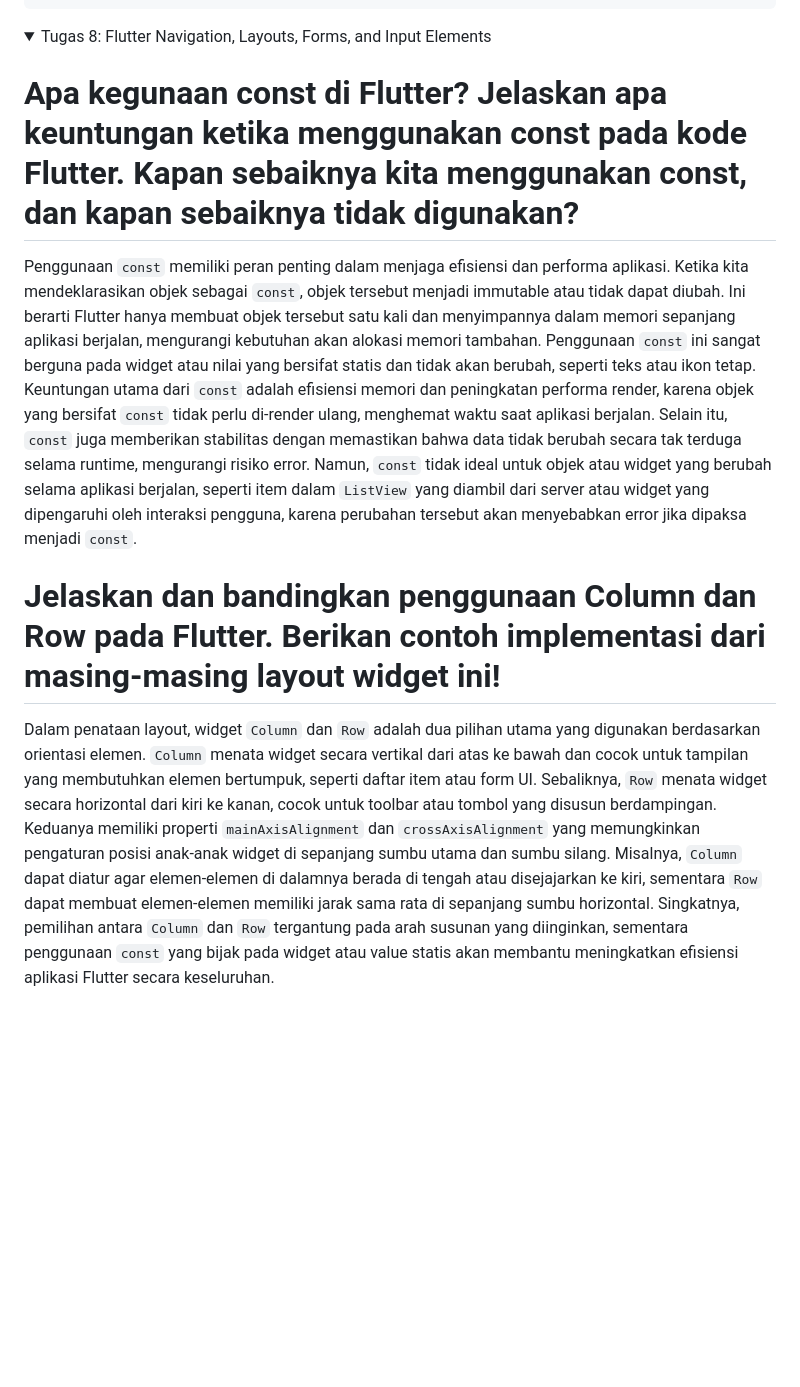
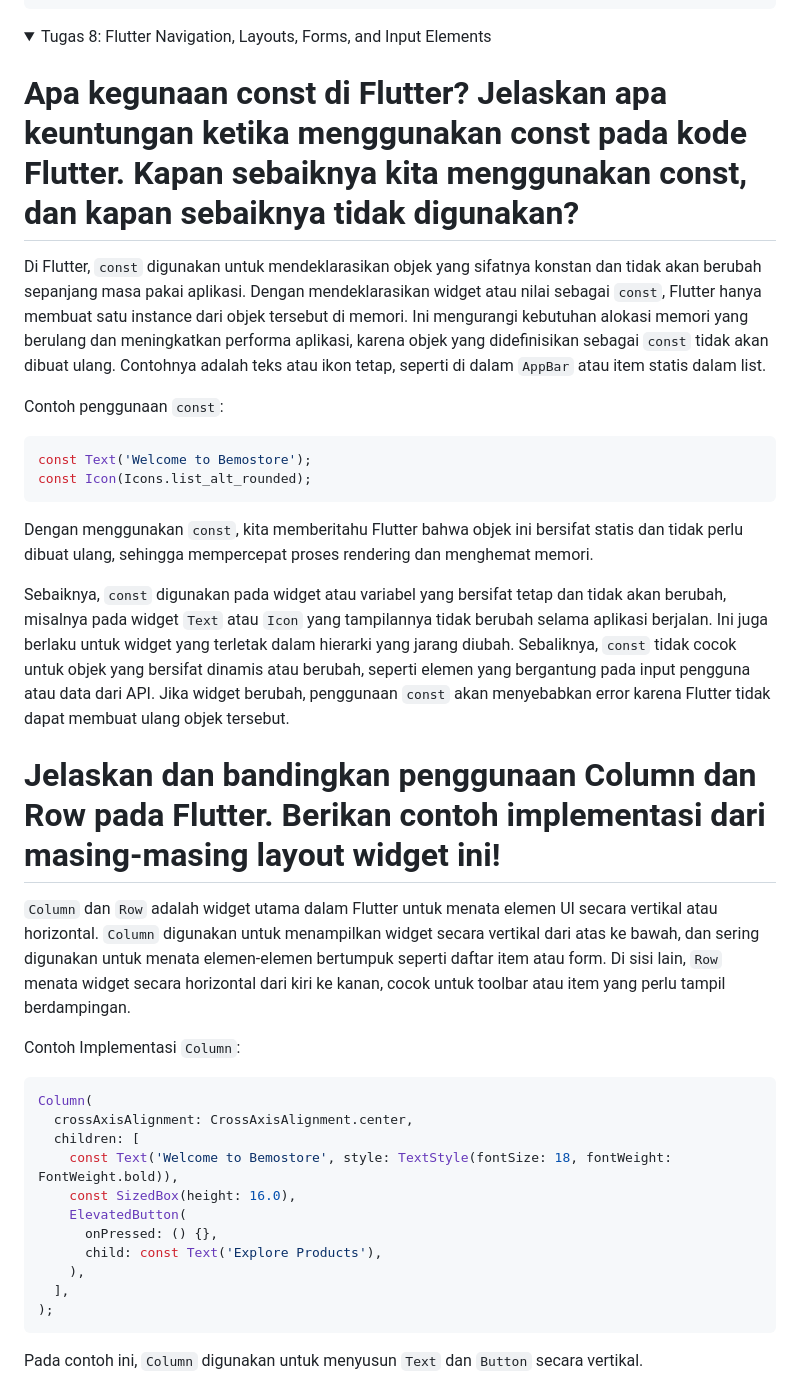
Before and after one commit to bemosumo/bemostore-mobile, a Markdown page: README.md, the part around the change printed below. GitHub-like rendering; folded sections open; blank space fills up the shorter version.

Commit message:
Update README.md tugas 8

````diff
--- a/README.md
+++ b/README.md
@@ -234,8 +234,35 @@ class ItemCard extends StatelessWidget {
 <details>
   <summary>Tugas 8: Flutter Navigation, Layouts, Forms, and Input Elements</summary>
 
-  # Apa kegunaan const di Flutter? Jelaskan apa keuntungan ketika menggunakan const pada kode Flutter. Kapan sebaiknya kita menggunakan const, dan kapan sebaiknya tidak digunakan?
-  Penggunaan `const` memiliki peran penting dalam menjaga efisiensi dan performa aplikasi. Ketika kita mendeklarasikan objek sebagai `const`, objek tersebut menjadi immutable atau tidak dapat diubah. Ini berarti Flutter hanya membuat objek tersebut satu kali dan menyimpannya dalam memori sepanjang aplikasi berjalan, mengurangi kebutuhan akan alokasi memori tambahan. Penggunaan `const` ini sangat berguna pada widget atau nilai yang bersifat statis dan tidak akan berubah, seperti teks atau ikon tetap. Keuntungan utama dari `const` adalah efisiensi memori dan peningkatan performa render, karena objek yang bersifat `const` tidak perlu di-render ulang, menghemat waktu saat aplikasi berjalan. Selain itu, `const` juga memberikan stabilitas dengan memastikan bahwa data tidak berubah secara tak terduga selama runtime, mengurangi risiko error. Namun, `const` tidak ideal untuk objek atau widget yang berubah selama aplikasi berjalan, seperti item dalam `ListView` yang diambil dari server atau widget yang dipengaruhi oleh interaksi pengguna, karena perubahan tersebut akan menyebabkan error jika dipaksa menjadi `const`.
+#  Apa kegunaan const di Flutter? Jelaskan apa keuntungan ketika menggunakan const pada kode Flutter. Kapan sebaiknya kita menggunakan const, dan kapan sebaiknya tidak digunakan?
+Di Flutter, `const` digunakan untuk mendeklarasikan objek yang sifatnya konstan dan tidak akan berubah sepanjang masa pakai aplikasi. Dengan mendeklarasikan widget atau nilai sebagai `const`, Flutter hanya membuat satu instance dari objek tersebut di memori. Ini mengurangi kebutuhan alokasi memori yang berulang dan meningkatkan performa aplikasi, karena objek yang didefinisikan sebagai `const` tidak akan dibuat ulang. Contohnya adalah teks atau ikon tetap, seperti di dalam `AppBar` atau item statis dalam list.
 
-# Jelaskan dan bandingkan penggunaan Column dan Row pada Flutter. Berikan contoh implementasi dari masing-masing layout widget ini!
-Dalam penataan layout, widget `Column` dan `Row` adalah dua pilihan utama yang digunakan berdasarkan orientasi elemen. `Column` menata widget secara vertikal dari atas ke bawah dan cocok untuk tampilan yang membutuhkan elemen bertumpuk, seperti daftar item atau form UI. Sebaliknya, `Row` menata widget secara horizontal dari kiri ke kanan, cocok untuk toolbar atau tombol yang disusun berdampingan. Keduanya memiliki properti `mainAxisAlignment` dan `crossAxisAlignment` yang memungkinkan pengaturan posisi anak-anak widget di sepanjang sumbu utama dan sumbu silang. Misalnya, `Column` dapat diatur agar elemen-elemen di dalamnya berada di tengah atau disejajarkan ke kiri, sementara `Row` dapat membuat elemen-elemen memiliki jarak sama rata di sepanjang sumbu horizontal. Singkatnya, pemilihan antara `Column` dan `Row` tergantung pada arah susunan yang diinginkan, sementara penggunaan `const` yang bijak pada widget atau value statis akan membantu meningkatkan efisiensi aplikasi Flutter secara keseluruhan.
+Contoh penggunaan `const`:
+```dart
+const Text('Welcome to Bemostore');
+const Icon(Icons.list_alt_rounded);
+```
+
+Dengan menggunakan `const`, kita memberitahu Flutter bahwa objek ini bersifat statis dan tidak perlu dibuat ulang, sehingga mempercepat proses rendering dan menghemat memori.
+
+Sebaiknya, `const` digunakan pada widget atau variabel yang bersifat tetap dan tidak akan berubah, misalnya pada widget `Text` atau `Icon` yang tampilannya tidak berubah selama aplikasi berjalan. Ini juga berlaku untuk widget yang terletak dalam hierarki yang jarang diubah. Sebaliknya, `const` tidak cocok untuk objek yang bersifat dinamis atau berubah, seperti elemen yang bergantung pada input pengguna atau data dari API. Jika widget berubah, penggunaan `const` akan menyebabkan error karena Flutter tidak dapat membuat ulang objek tersebut.
+
+#  Jelaskan dan bandingkan penggunaan Column dan Row pada Flutter. Berikan contoh implementasi dari masing-masing layout widget ini!
+`Column` dan `Row` adalah widget utama dalam Flutter untuk menata elemen UI secara vertikal atau horizontal. `Column` digunakan untuk menampilkan widget secara vertikal dari atas ke bawah, dan sering digunakan untuk menata elemen-elemen bertumpuk seperti daftar item atau form. Di sisi lain, `Row` menata widget secara horizontal dari kiri ke kanan, cocok untuk toolbar atau item yang perlu tampil berdampingan.
+
+Contoh Implementasi `Column`:
+```dart
+Column(
+  crossAxisAlignment: CrossAxisAlignment.center,
+  children: [
+    const Text('Welcome to Bemostore', style: TextStyle(fontSize: 18, fontWeight: FontWeight.bold)),
+    const SizedBox(height: 16.0),
+    ElevatedButton(
+      onPressed: () {},
+      child: const Text('Explore Products'),
+    ),
+  ],
+);
+```
+Pada contoh ini, `Column` digunakan untuk menyusun `Text` dan `Button` secara vertikal.
+
````
Also changed, not shown: other parts of README.md (+78 -0 lines).
